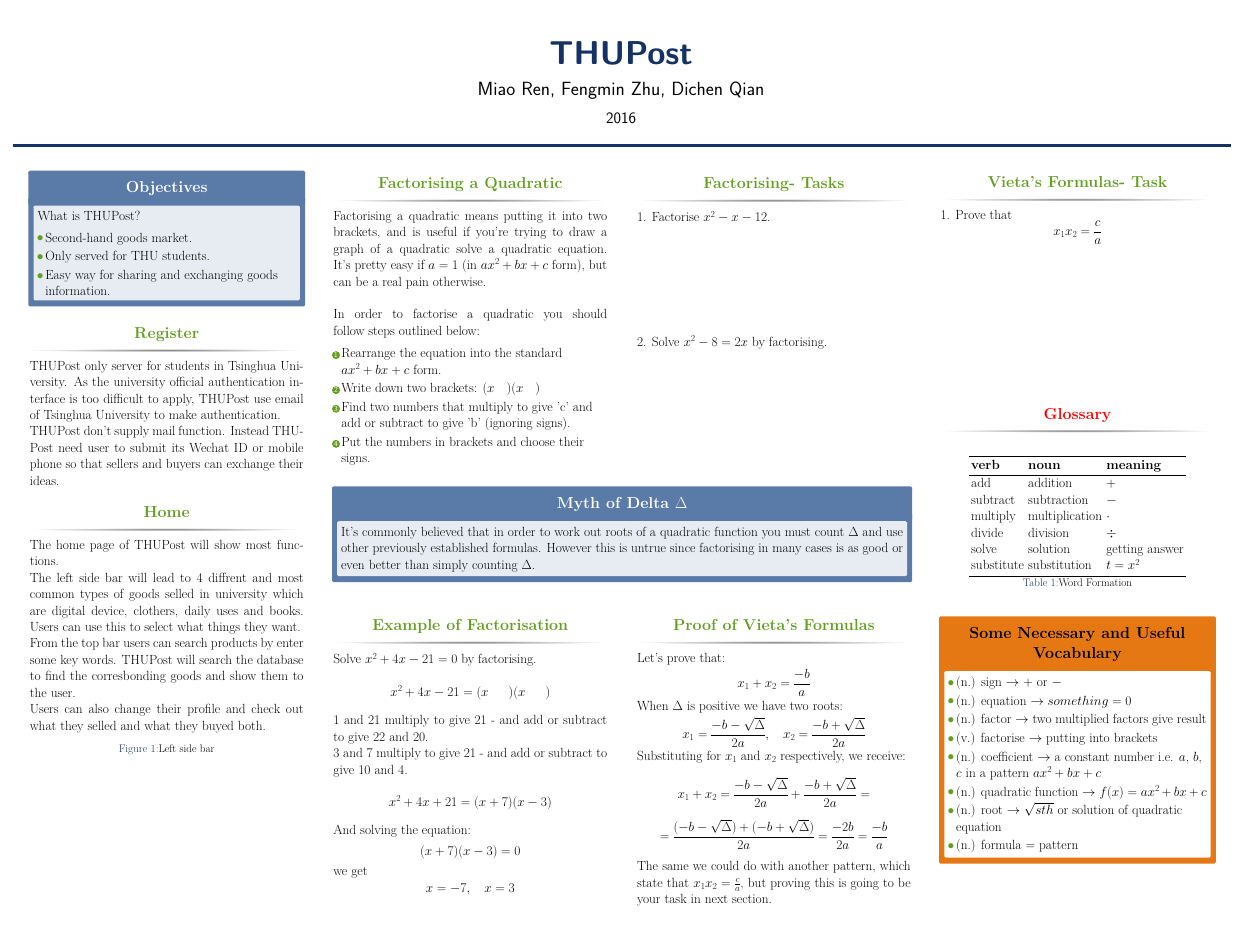
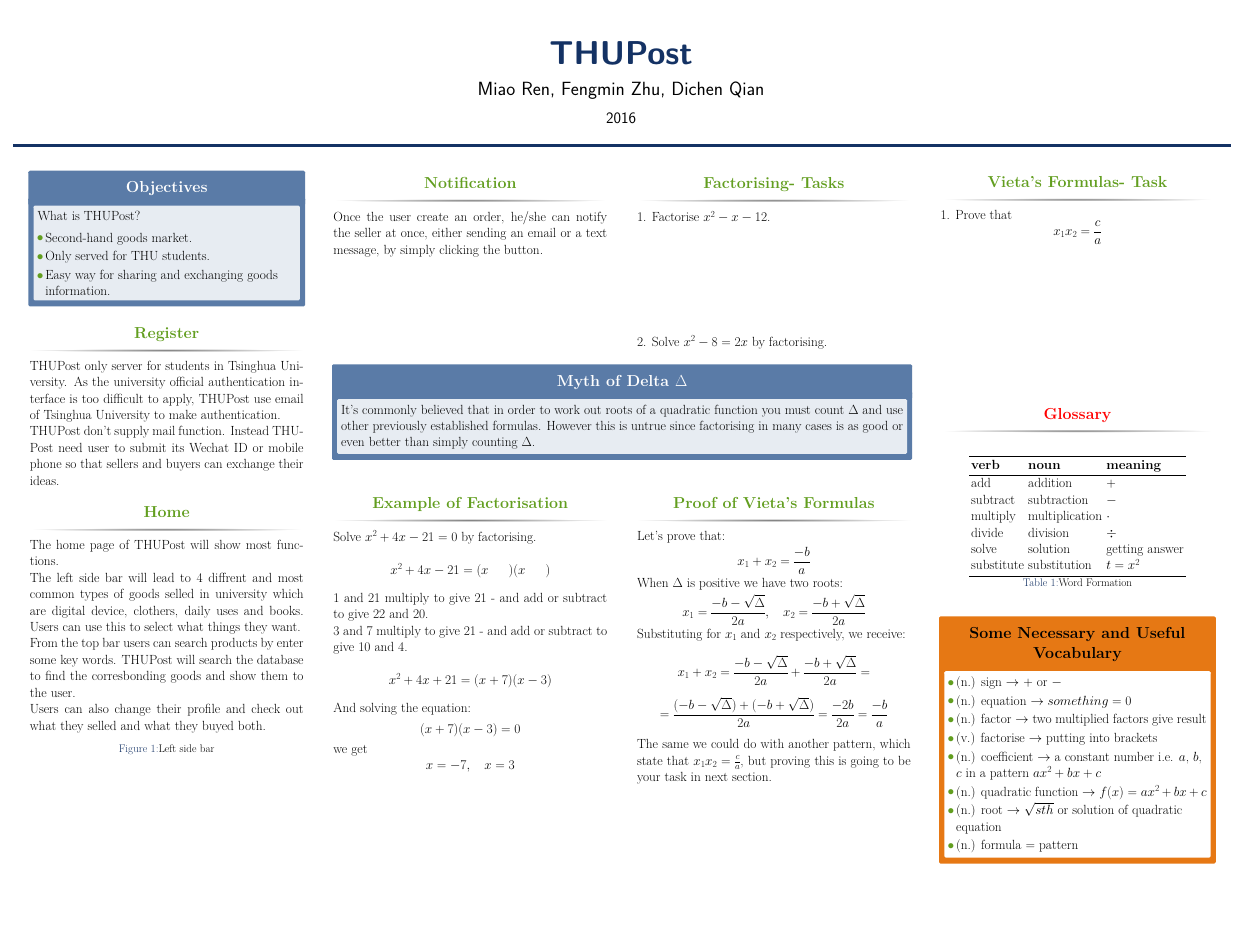
Before and after one commit to coradoxrm/THUPost, a LaTeX poster (poster/poster.tex): the whole page. Compiled offline with pdfLaTeX.

Commit message:
add notification

```diff
--- a/poster/poster.tex
+++ b/poster/poster.tex
@@ -154,19 +154,12 @@
 %   MATERIALS
 %----------------------------------------------------------------------------------------
 
-\begin{block}{Factorising a Quadratic}
+\begin{block}{Notification}
 
-Factorising a quadratic means putting it into two brackets, and is useful if you're trying to draw a graph of a quadratic solve a quadratic equation. It's pretty easy if $a=1$ (in $ax^2+bx+c$ form), but can be a real pain otherwise.
-\newline
-\newline
-In order to factorise a quadratic you should follow steps outlined below:
+Once the user create an order, he/she can notify the seller at once, either sending an email
+or a text message, by simply clicking the button.
 
-\begin{enumerate}
-\item Rearrange the equation into the standard $ax^2+bx+c$ form.
-\item Write down two brackets: $(x\ \ \ )(x\ \ \ )$
-\item Find two numbers that multiply to give 'c' and add or subtract to give 'b' (ignoring signs).
-\item Put the numbers in brackets and choose their signs.
-\end{enumerate}
+% TODO: add a figure of button
 
 \end{block}
 
```
